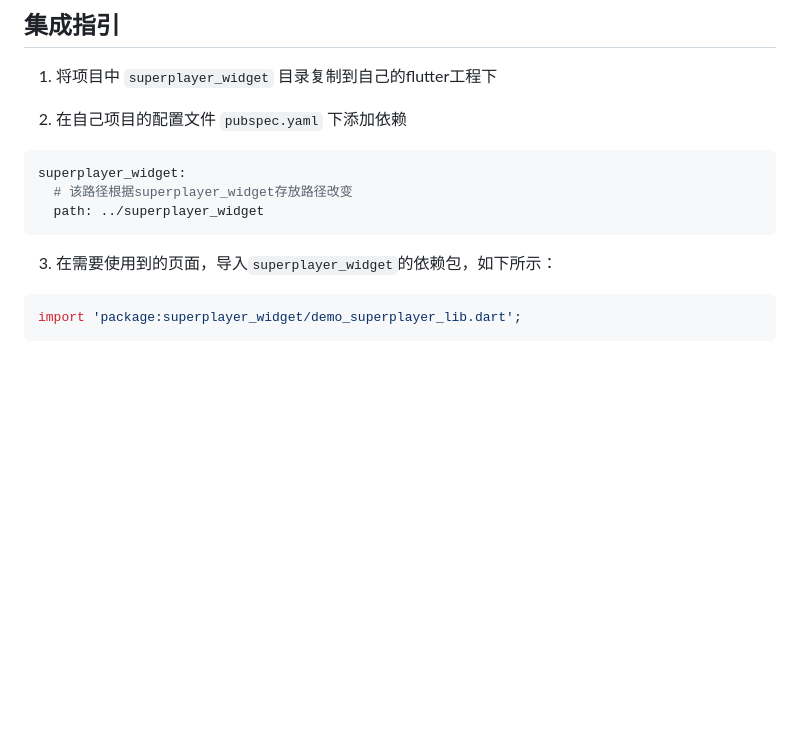
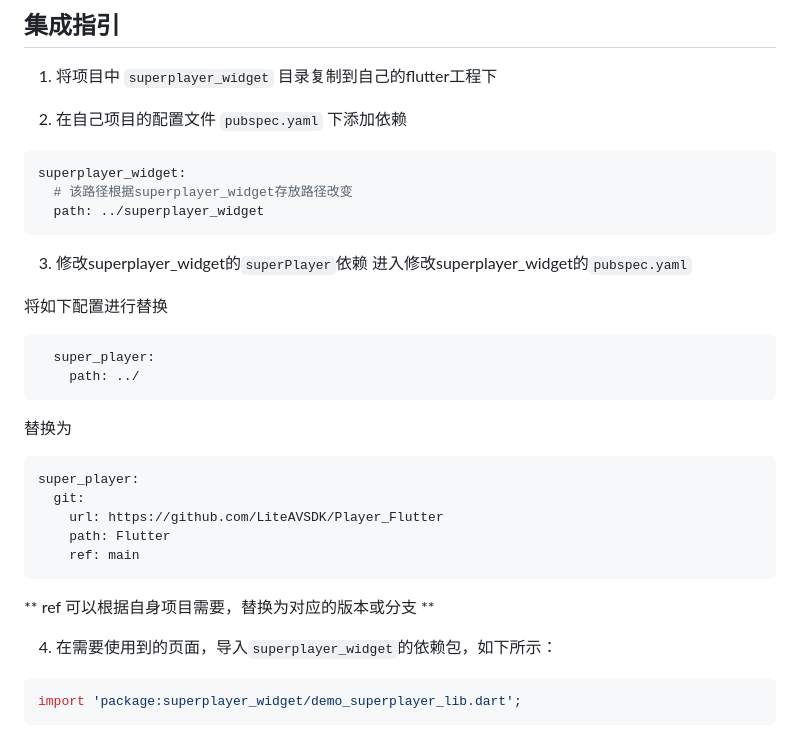
Before and after one commit to LiteAVSDK/Player_Flutter, a Markdown page: Flutter/docs/播放器组件.md, the part around the change. Rendered like a GitHub page; blank space fills up the shorter version.

````diff
--- a/Flutter/docs/播放器组件.md
+++ b/Flutter/docs/播放器组件.md
@@ -50,7 +50,27 @@ superplayer_widget:
   path: ../superplayer_widget
 ```
 
-3. 在需要使用到的页面，导入`superplayer_widget`的依赖包，如下所示：
+3. 修改superplayer_widget的`superPlayer`依赖
+进入修改superplayer_widget的`pubspec.yaml`
+
+将如下配置进行替换
+```yaml
+  super_player:
+    path: ../
+```
+
+替换为
+```yaml
+super_player:
+  git:
+    url: https://github.com/LiteAVSDK/Player_Flutter
+    path: Flutter
+    ref: main
+```
+
+** ref 可以根据自身项目需要，替换为对应的版本或分支 **
+
+4. 在需要使用到的页面，导入`superplayer_widget`的依赖包，如下所示：
 
 ```dart
 import 'package:superplayer_widget/demo_superplayer_lib.dart';
````
Also changed, not shown: Flutter/docs/集成指引.md (+36 -1 lines).
